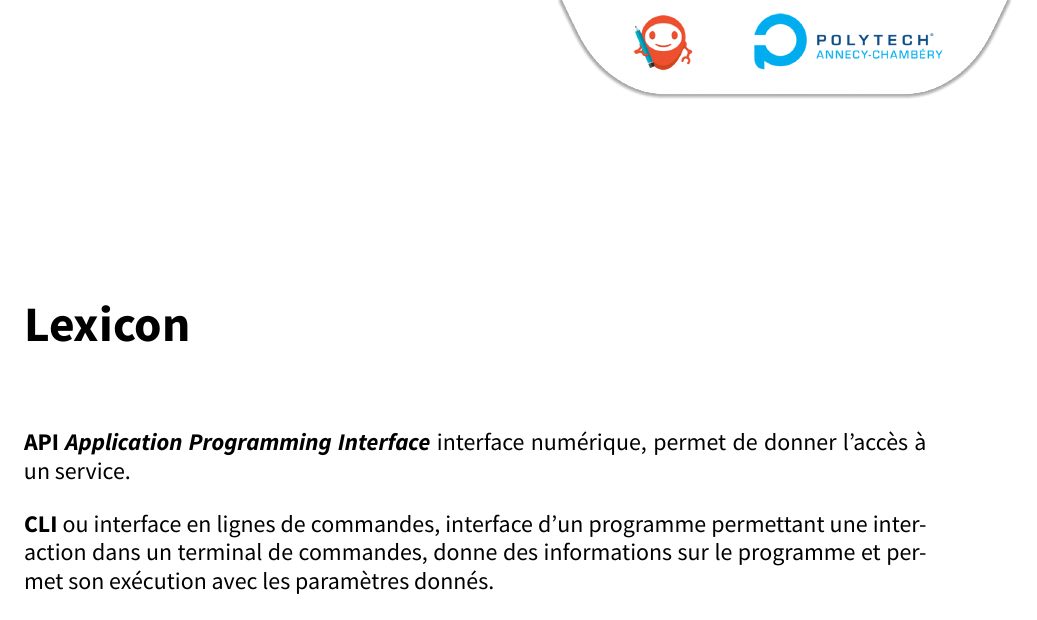
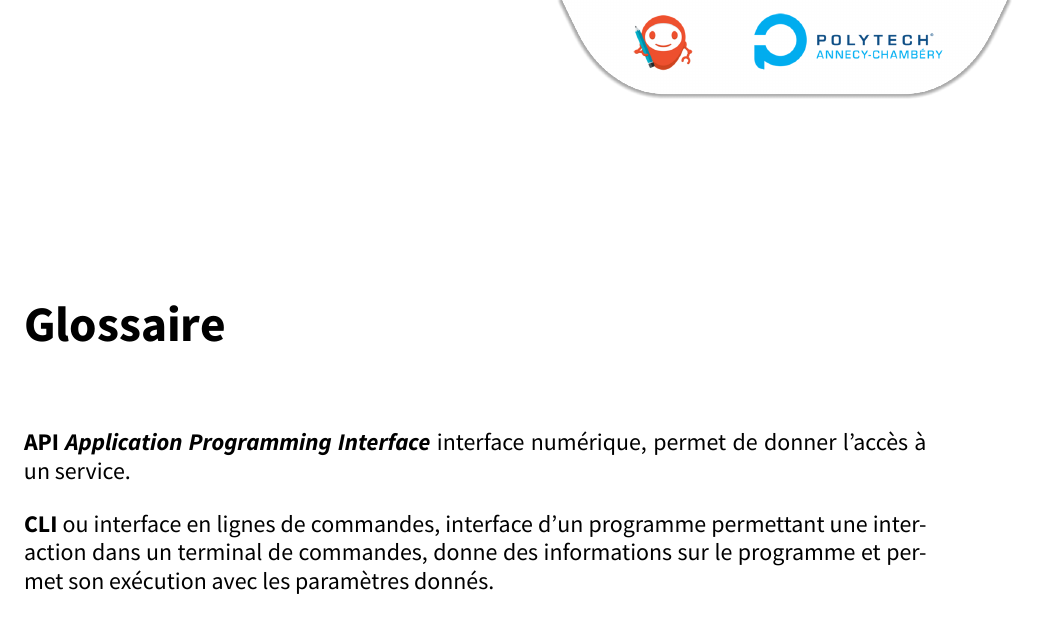
Before and after one commit to tboue/CRStageIngenieur, a LaTeX thesis (BOUÉ_2021IAI_StageFI5.tex): part of page 4 of 42, cut at the place of the change. Compiled offline with XeLaTeX.

Commit message:
translating lexicon

```diff
--- a/BOUÉ_2021IAI_StageFI5.tex
+++ b/BOUÉ_2021IAI_StageFI5.tex
@@ -114,7 +114,7 @@ BoldFont= *-Bold]
 
 
 
-\chapter*{Lexicon}
+\chapter*{Glossaire}
 \addcontentsline{toc}{chapter}{Lexicon}
 
 \AddToShipoutPicture{\BackgroundLogos}
```
